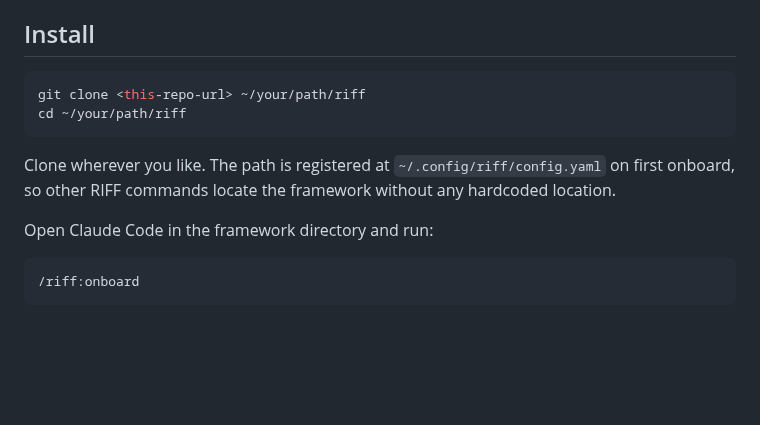
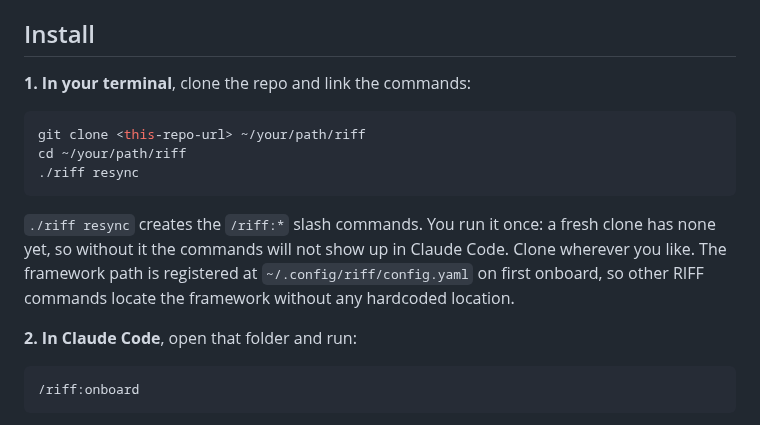
Before and after one commit to alexadark/riff, a Markdown page: README.md, the part around the change. Drawn GitHub-style; blank space fills up the shorter version.

Commit message:
docs: clarify install steps and split terminal from Claude actions
Co-Authored-By: Claude Opus 4.8 (1M context) <noreply@anthropic.com>

````diff
--- a/README.md
+++ b/README.md
@@ -33,14 +33,17 @@ When Claude Code ships a native feature that replaces one of your hooks or comma
 
 ## Install
 
+**1. In your terminal**, clone the repo and link the commands:
+
 ```bash
 git clone <this-repo-url> ~/your/path/riff
 cd ~/your/path/riff
+./riff resync
 ```
 
-Clone wherever you like. The path is registered at `~/.config/riff/config.yaml` on first onboard, so other RIFF commands locate the framework without any hardcoded location.
+`./riff resync` creates the `/riff:*` slash commands. You run it once: a fresh clone has none yet, so without it the commands will not show up in Claude Code. Clone wherever you like. The framework path is registered at `~/.config/riff/config.yaml` on first onboard, so other RIFF commands locate the framework without any hardcoded location.
 
-Open Claude Code in the framework directory and run:
+**2. In Claude Code**, open that folder and run:
 
 ```
 /riff:onboard
````
